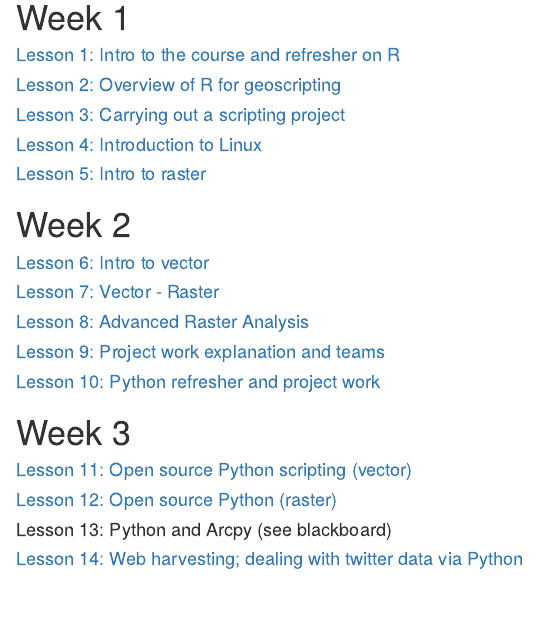
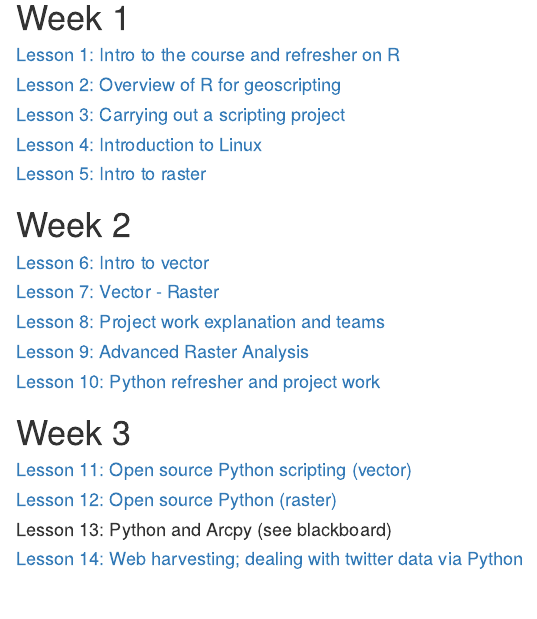
Before and after one commit to GeoScripting-WUR/GeoScripting-WUR.github.io, an R Markdown document (index.Rmd): the page in a window 1100 px wide, from 190 px down. Rendered offline with R 4.5, knitr and Pandoc, with nearby package versions; drawn as R Markdown's standard HTML page in place of the format the file asks for.

Commit message:
Switch position lesson 8 and lesson 9

```diff
--- a/index.Rmd
+++ b/index.Rmd
@@ -4,7 +4,10 @@ date: "`r format(Sys.time(), '%d %B, %Y')`"
 output:
   knitrBootstrap::bootstrap_document:
     title: "Overview of all the lessons"
-    theme: cosmo
+    theme: "simplex"
+    highlight: Tomorrow Night Bright
     menu: FALSE
+    theme.chooser: TRUE
+    highlight.chooser: TRUE
 ---
 
@@ -27,8 +30,8 @@ We recommend refreshing your R and Python knowledge before the course with
 # Week 2
 #### [Lesson 6: Intro to vector](https://geoscripting-wur.github.io/IntroToVector/)
 #### [Lesson 7: Vector - Raster](http://geoscripting-wur.github.io/VectorRaster/)
-#### [Lesson 8: Advanced Raster Analysis](https://geoscripting-wur.github.io/AdvancedRasterAnalysis/)
-#### [Lesson 9: Project work explanation and teams](https://geoscripting-wur.github.io/ProjectIntro/)
+#### [Lesson 8: Project work explanation and teams](https://geoscripting-wur.github.io/ProjectIntro/)
+#### [Lesson 9: Advanced Raster Analysis](https://geoscripting-wur.github.io/AdvancedRasterAnalysis/)
 #### [Lesson 10: Python refresher and project work](https://geoscripting-wur.github.io/PythonWeek/)
 
 # Week 3
```
Also changed, not shown: index.html, index.Rmd (2 more changed lines).
